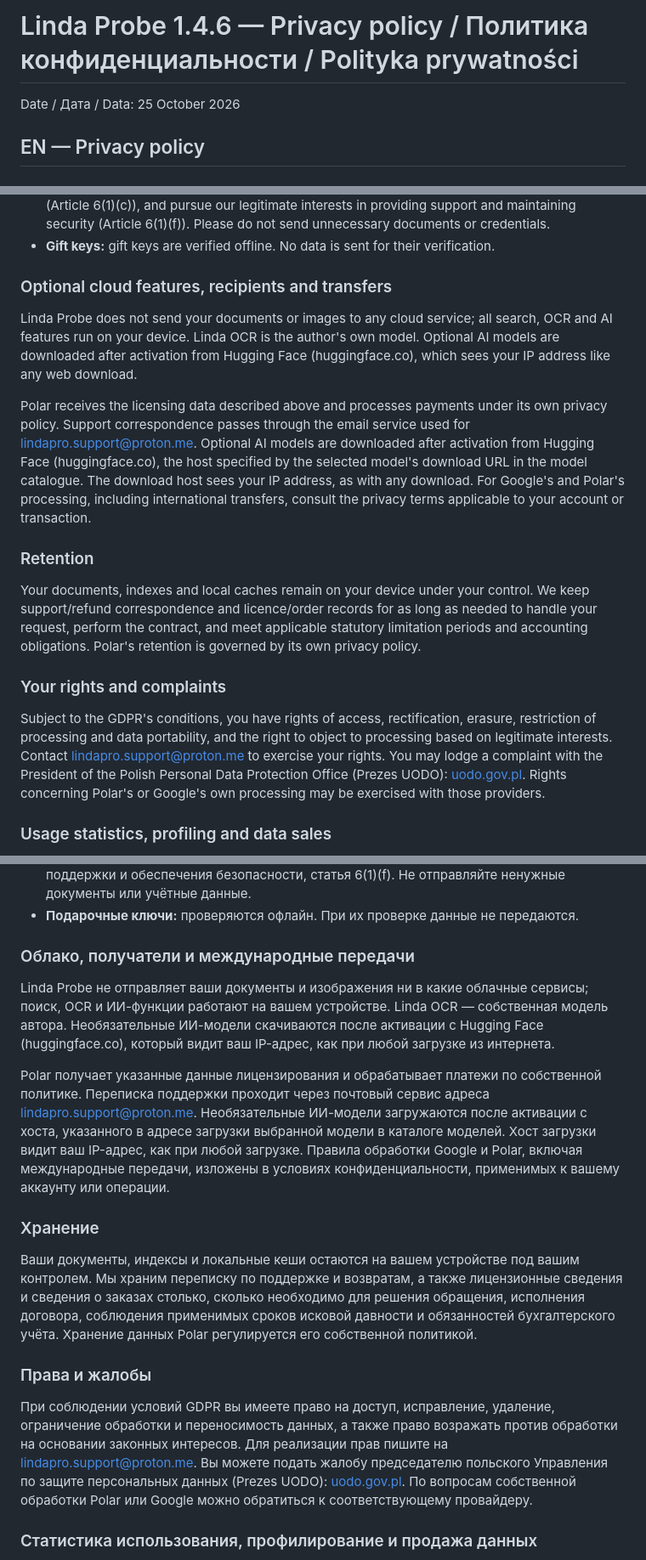
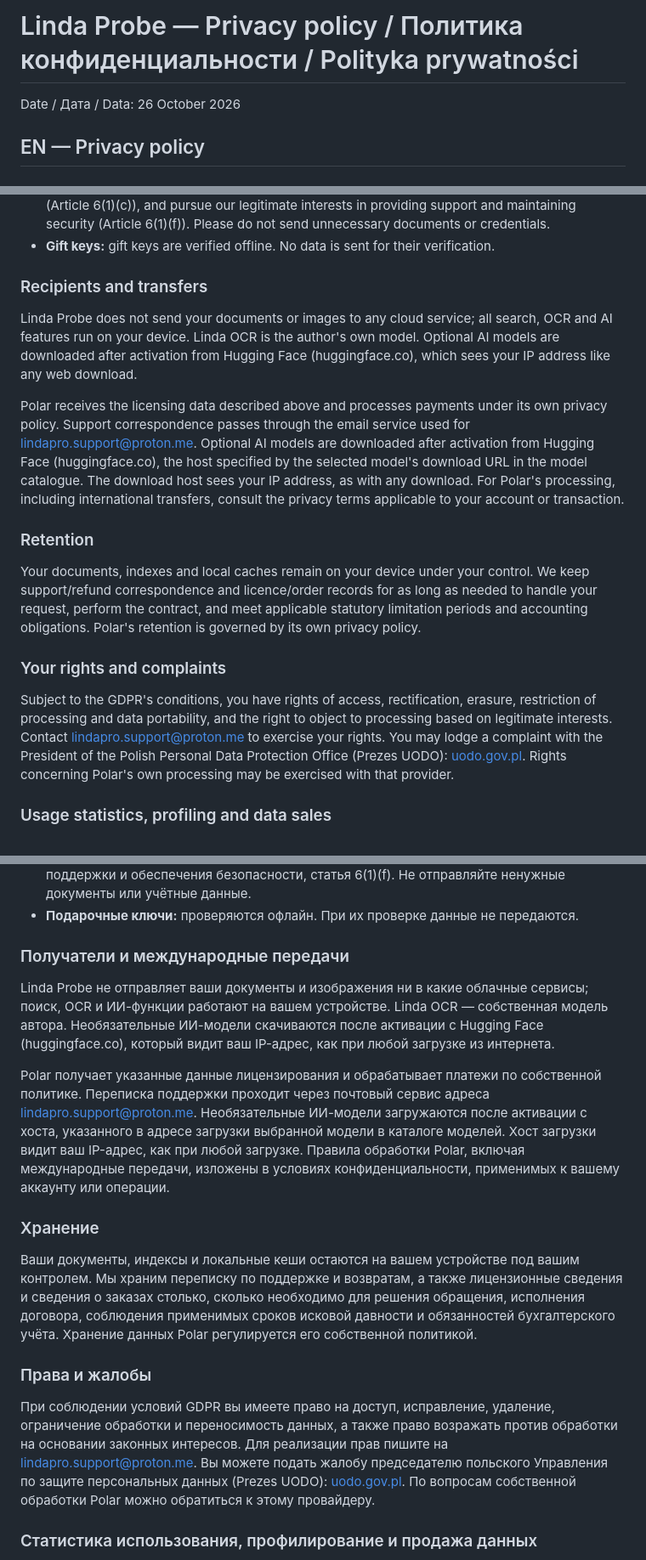
Before and after one commit to Lendarixon/Linda-Probe, a Markdown page: legal/PRIVACY_POLICY.md, 3 parts joined by grey strips. Shown at 85% size. Drawn GitHub-style.

Commit message:
Remove obsolete cloud OCR references from multilingual legal documents

```diff
--- a/legal/PRIVACY_POLICY.md
+++ b/legal/PRIVACY_POLICY.md
@@ -1,6 +1,6 @@
-# Linda Probe 1.4.6 — Privacy policy / Политика конфиденциальности / Polityka prywatności
+# Linda Probe — Privacy policy / Политика конфиденциальности / Polityka prywatności
 
-Date / Дата / Data: 25 October 2026
+Date / Дата / Data: 26 October 2026
 
 ## EN — Privacy policy
 
@@ -16,11 +16,11 @@ The controller is Vladyslav Manzyuk, Poland, operator of Linda Probe. For questi
 - **Support and refunds:** we process the information you send to lindapro.support@proton.me to handle your request and perform the contract (Article 6(1)(b)), comply with legal obligations (Article 6(1)(c)), and pursue our legitimate interests in providing support and maintaining security (Article 6(1)(f)). Please do not send unnecessary documents or credentials.
 - **Gift keys:** gift keys are verified offline. No data is sent for their verification.
 
-### Optional cloud features, recipients and transfers
+### Recipients and transfers
 
 Linda Probe does not send your documents or images to any cloud service; all search, OCR and AI features run on your device. Linda OCR is the author's own model. Optional AI models are downloaded after activation from Hugging Face (huggingface.co), which sees your IP address like any web download.
 
-Polar receives the licensing data described above and processes payments under its own privacy policy. Support correspondence passes through the email service used for lindapro.support@proton.me. Optional AI models are downloaded after activation from Hugging Face (huggingface.co), the host specified by the selected model's download URL in the model catalogue. The download host sees your IP address, as with any download. For Google's and Polar's processing, including international transfers, consult the privacy terms applicable to your account or transaction.
+Polar receives the licensing data described above and processes payments under its own privacy policy. Support correspondence passes through the email service used for lindapro.support@proton.me. Optional AI models are downloaded after activation from Hugging Face (huggingface.co), the host specified by the selected model's download URL in the model catalogue. The download host sees your IP address, as with any download. For Polar's processing, including international transfers, consult the privacy terms applicable to your account or transaction.
 
 ### Retention
 
@@ -28,7 +28,7 @@ Your documents, indexes and local caches remain on your device under your contro
 
 ### Your rights and complaints
 
-Subject to the GDPR's conditions, you have rights of access, rectification, erasure, restriction of processing and data portability, and the right to object to processing based on legitimate interests. Contact lindapro.support@proton.me to exercise your rights. You may lodge a complaint with the President of the Polish Personal Data Protection Office (Prezes UODO): [uodo.gov.pl](https://uodo.gov.pl/). Rights concerning Polar's or Google's own processing may be exercised with those providers.
+Subject to the GDPR's conditions, you have rights of access, rectification, erasure, restriction of processing and data portability, and the right to object to processing based on legitimate interests. Contact lindapro.support@proton.me to exercise your rights. You may lodge a complaint with the President of the Polish Personal Data Protection Office (Prezes UODO): [uodo.gov.pl](https://uodo.gov.pl/). Rights concerning Polar's own processing may be exercised with that provider.
 
 ### Usage statistics, profiling and data sales
 
@@ -48,11 +48,11 @@ The app does not collect usage statistics and contains no telemetry, analytics o
 - **Поддержка и возвраты:** мы обрабатываем сведения, которые вы отправляете на lindapro.support@proton.me, для решения обращения и исполнения договора, статья 6(1)(b), выполнения правовых обязанностей, статья 6(1)(c), и в законных интересах оказания поддержки и обеспечения безопасности, статья 6(1)(f). Не отправляйте ненужные документы или учётные данные.
 - **Подарочные ключи:** проверяются офлайн. При их проверке данные не передаются.
 
-### Облако, получатели и международные передачи
+### Получатели и международные передачи
 
 Linda Probe не отправляет ваши документы и изображения ни в какие облачные сервисы; поиск, OCR и ИИ-функции работают на вашем устройстве. Linda OCR — собственная модель автора. Необязательные ИИ-модели скачиваются после активации с Hugging Face (huggingface.co), который видит ваш IP-адрес, как при любой загрузке из интернета.
 
-Polar получает указанные данные лицензирования и обрабатывает платежи по собственной политике. Переписка поддержки проходит через почтовый сервис адреса lindapro.support@proton.me. Необязательные ИИ-модели загружаются после активации с хоста, указанного в адресе загрузки выбранной модели в каталоге моделей. Хост загрузки видит ваш IP-адрес, как при любой загрузке. Правила обработки Google и Polar, включая международные передачи, изложены в условиях конфиденциальности, применимых к вашему аккаунту или операции.
+Polar получает указанные данные лицензирования и обрабатывает платежи по собственной политике. Переписка поддержки проходит через почтовый сервис адреса lindapro.support@proton.me. Необязательные ИИ-модели загружаются после активации с хоста, указанного в адресе загрузки выбранной модели в каталоге моделей. Хост загрузки видит ваш IP-адрес, как при любой загрузке. Правила обработки Polar, включая международные передачи, изложены в условиях конфиденциальности, применимых к вашему аккаунту или операции.
 
 ### Хранение
 
@@ -60,7 +60,7 @@ Polar получает указанные данные лицензирован
 
 ### Права и жалобы
 
-При соблюдении условий GDPR вы имеете право на доступ, исправление, удаление, ограничение обработки и переносимость данных, а также право возражать против обработки на основании законных интересов. Для реализации прав пишите на lindapro.support@proton.me. Вы можете подать жалобу председателю польского Управления по защите персональных данных (Prezes UODO): [uodo.gov.pl](https://uodo.gov.pl/). По вопросам собственной обработки Polar или Google можно обратиться к соответствующему провайдеру.
+При соблюдении условий GDPR вы имеете право на доступ, исправление, удаление, ограничение обработки и переносимость данных, а также право возражать против обработки на основании законных интересов. Для реализации прав пишите на lindapro.support@proton.me. Вы можете подать жалобу председателю польского Управления по защите персональных данных (Prezes UODO): [uodo.gov.pl](https://uodo.gov.pl/). По вопросам собственной обработки Polar можно обратиться к этому провайдеру.
 
 ### Статистика использования, профилирование и продажа данных
 
```
Also changed, not shown: other parts of legal/PRIVACY_POLICY.md (+3 -3 lines), legal/TERMS_AND_REFUND.md (+8 -8 lines).
